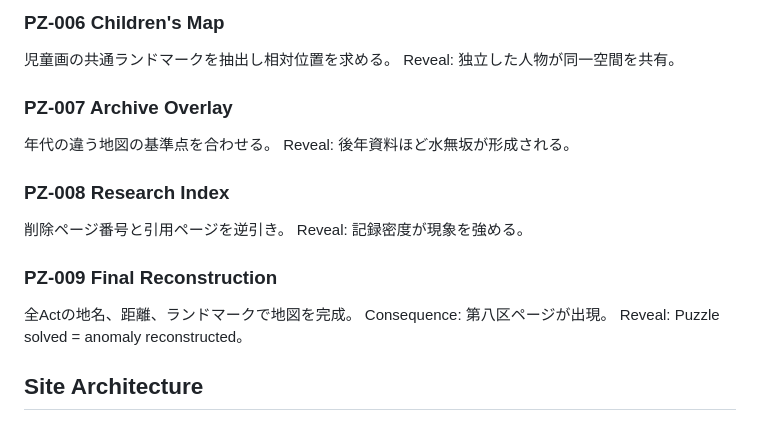
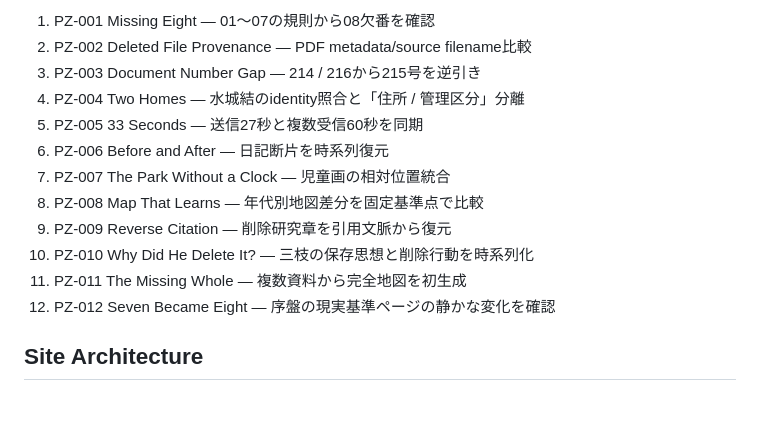
Before and after one commit to Hibiki49aaiii/arg-gpt, a Markdown page: works/001-district-eight/NARRATIVE_GRAPH.md, the part around one of its changes. Rendered like a GitHub page.

```diff
--- a/works/001-district-eight/NARRATIVE_GRAPH.md
+++ b/works/001-district-eight/NARRATIVE_GRAPH.md
@@ -99,19 +56,15 @@ Reveal: 存在しない家への郷愁。
-### PZ-006 Children's Map
-児童画の共通ランドマークを抽出し相対位置を求める。
-Reveal: 独立した人物が同一空間を共有。
-
-### PZ-007 Archive Overlay
-年代の違う地図の基準点を合わせる。
-Reveal: 後年資料ほど水無坂が形成される。
-
-### PZ-008 Research Index
-削除ページ番号と引用ページを逆引き。
-Reveal: 記録密度が現象を強める。
-
-### PZ-009 Final Reconstruction
-全Actの地名、距離、ランドマークで地図を完成。
-Consequence: 第八区ページが出現。
-Reveal: Puzzle solved = anomaly reconstructed。
+1. PZ-001 Missing Eight — 01〜07の規則から08欠番を確認
+2. PZ-002 Deleted File Provenance — PDF metadata/source filename比較
+3. PZ-003 Document Number Gap — 214 / 216から215号を逆引き
+4. PZ-004 Two Homes — 水城結のidentity照合と「住所 / 管理区分」分離
+5. PZ-005 33 Seconds — 送信27秒と複数受信60秒を同期
+6. PZ-006 Before and After — 日記断片を時系列復元
+7. PZ-007 The Park Without a Clock — 児童画の相対位置統合
+8. PZ-008 Map That Learns — 年代別地図差分を固定基準点で比較
+9. PZ-009 Reverse Citation — 削除研究章を引用文脈から復元
+10. PZ-010 Why Did He Delete It? — 三枝の保存思想と削除行動を時系列化
+11. PZ-011 The Missing Whole — 複数資料から完全地図を初生成
+12. PZ-012 Seven Became Eight — 序盤の現実基準ページの静かな変化を確認
 
 ## Site Architecture
 
```
Also changed, not shown: other parts of works/001-district-eight/NARRATIVE_GRAPH.md (+27 -70 lines).
